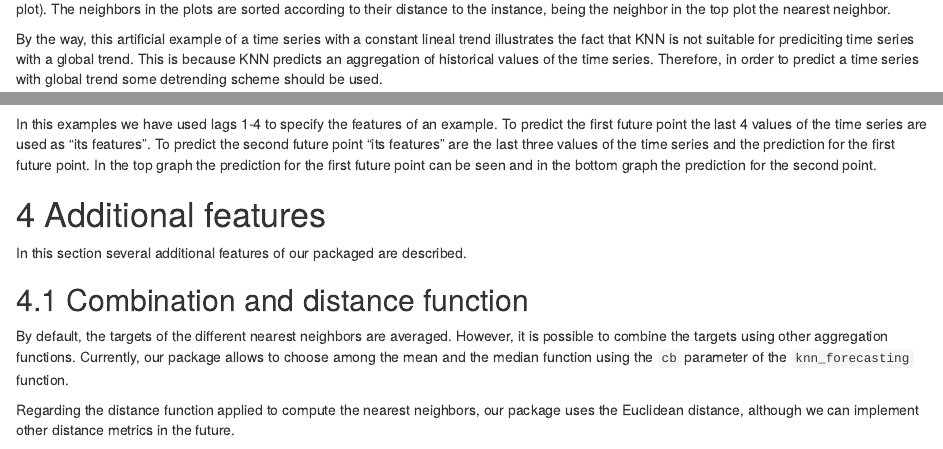
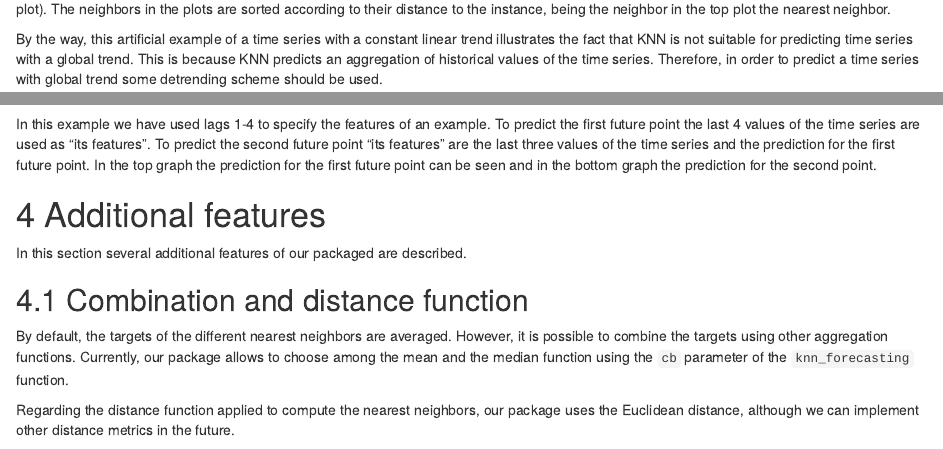
Before and after one commit to franciscomartinezdelrio/tsfknn, an R Markdown document (vignettes/tsfknn.Rmd): the page in a window 1100 px wide, from 2430 px down, and a second part further down, joined at a grey line. Rendered offline with R 4.5, knitr and Pandoc, with nearby package versions; some code elsewhere in the file could not run offline.

Commit message:
Correct typos and grammar errors

````diff
--- a/vignettes/tsfknn.Rmd
+++ b/vignettes/tsfknn.Rmd
@@ -123,8 +123,8 @@ autoplot(pred, highlight = "neighbors")
 
 As can be observed, each nearest neighbor has been plotted in a different plot (you can also select to get all the nearest neighbors in the same plot). The neighbors in the plots are sorted according to their distance to the instance, being the neighbor in the top plot the nearest neighbor.
 
-By the way, this artificial example of a time series with a constant lineal trend
-illustrates the fact that KNN is not suitable for prediciting time series with a global
+By the way, this artificial example of a time series with a constant linear trend
+illustrates the fact that KNN is not suitable for predicting time series with a global
 trend. This is because KNN predicts an aggregation of historical
 values of the time series. Therefore, in order to predict a time series with
 global trend some detrending scheme should be used.
@@ -187,7 +187,7 @@ pred <- knn_forecasting(timeS, h = 2, lags = 1:4, k = 2, msas = "recursive")
 autoplot(pred, highlight = "neighbors")
 ```
 
-In this examples we have used lags 1-4 to specify the features of an example. To predict the first future point the last 4 values of the time series are used as "its features". To predict the second future point "its features" are the last three values of the time series and the prediction for the first future point. In the top graph the prediction for the first future point can be seen and in the bottom graph the prediction for the second point.
+In this example we have used lags 1-4 to specify the features of an example. To predict the first future point the last 4 values of the time series are used as "its features". To predict the second future point "its features" are the last three values of the time series and the prediction for the first future point. In the top graph the prediction for the first future point can be seen and in the bottom graph the prediction for the second point.
 
 # Additional features
 
````
Also changed, not shown: vignettes/tsfknn.Rmd (2 more changed lines).
